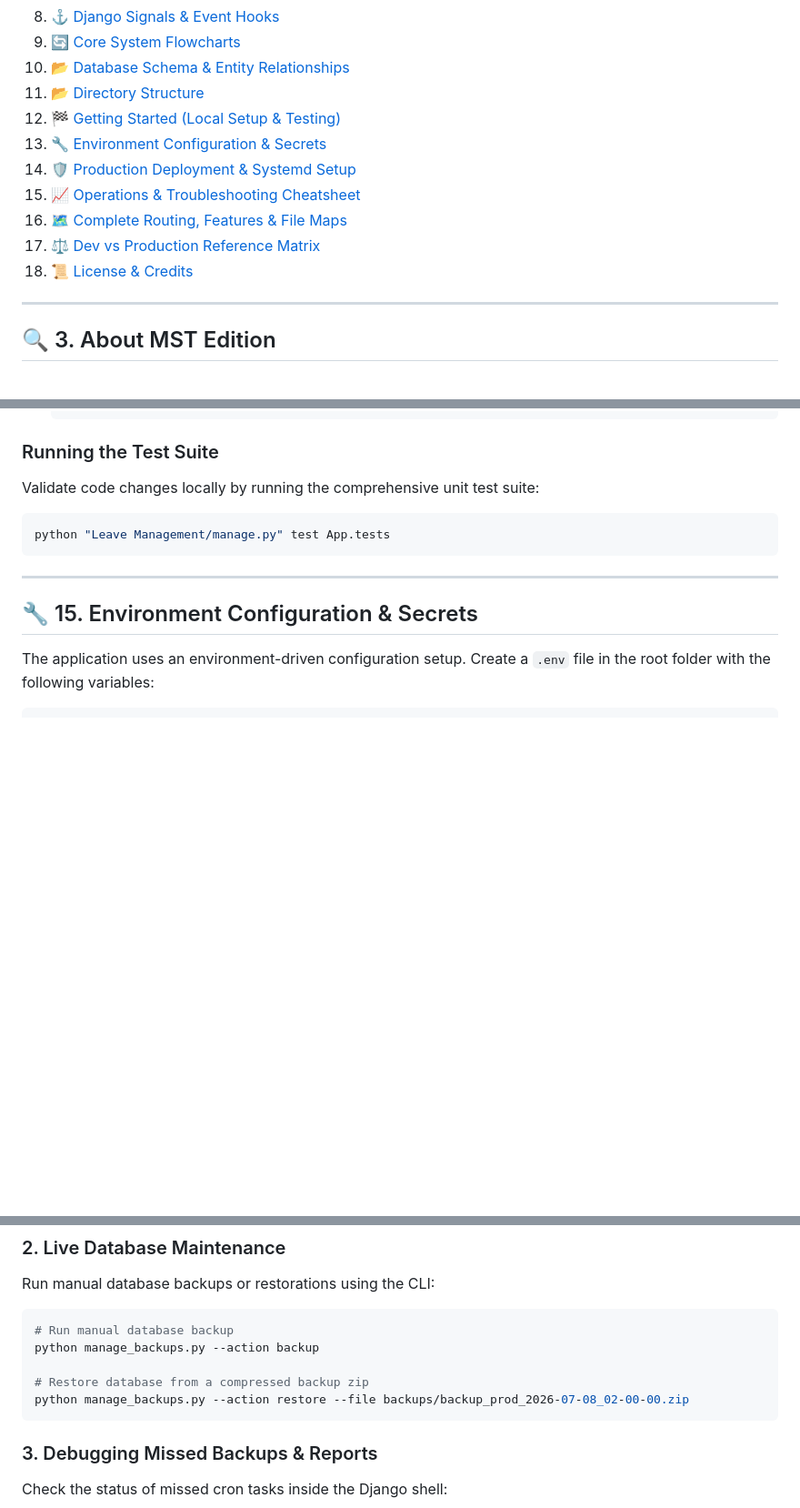
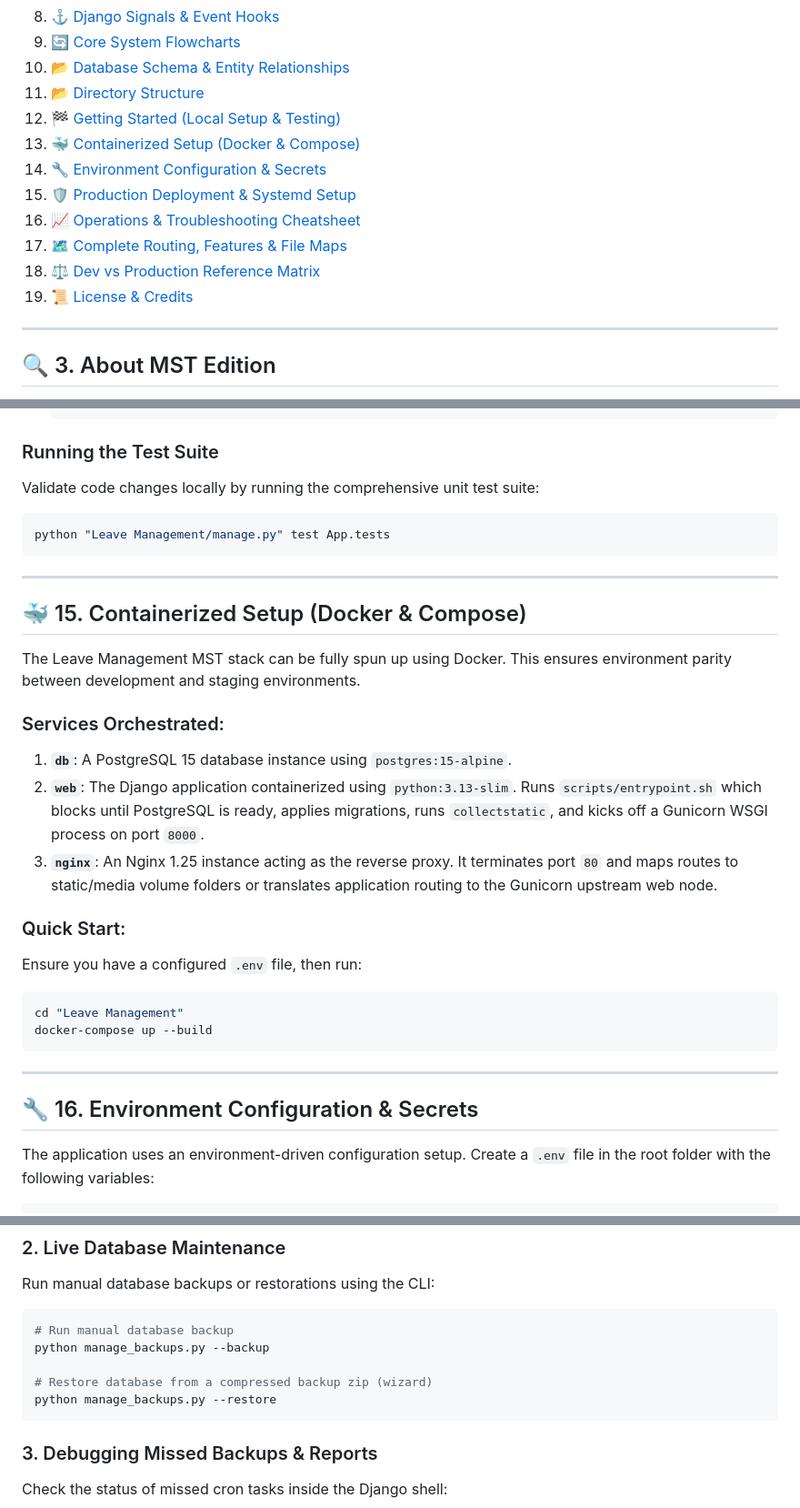
Before and after one commit to anuragsinghrajsingh/Leave_Management_MST, a Markdown page: README.md, 3 parts joined by grey strips. Shown at 91% size. Drawn GitHub-style; blank space fills up the shorter version.

Commit message:
Docs: Scanned repository and updated README with Docker-Compose orchestration details and correct backup script flags

````diff
--- a/README.md
+++ b/README.md
@@ -37,12 +37,13 @@ The **Leave Management MST (Modern System Technologies)** Edition is an enterpri
 10. [📂 Database Schema & Entity Relationships](#database-schema)
 11. [📂 Directory Structure](#directory-structure)
 12. [🏁 Getting Started (Local Setup & Testing)](#getting-started)
-13. [🔧 Environment Configuration & Secrets](#environment-configuration)
-14. [🛡️ Production Deployment & Systemd Setup](#production-deployment)
-15. [📈 Operations & Troubleshooting Cheatsheet](#operations-cheatsheet)
-16. [🗺️ Complete Routing, Features & File Maps](#routing-feature-maps)
-17. [⚖️ Dev vs Production Reference Matrix](#dev-vs-prod)
-18. [📜 License & Credits](#license)
+13. [🐳 Containerized Setup (Docker & Compose)](#docker-setup)
+14. [🔧 Environment Configuration & Secrets](#environment-configuration)
+15. [🛡️ Production Deployment & Systemd Setup](#production-deployment)
+16. [📈 Operations & Troubleshooting Cheatsheet](#operations-cheatsheet)
+17. [🗺️ Complete Routing, Features & File Maps](#routing-feature-maps)
+18. [⚖️ Dev vs Production Reference Matrix](#dev-vs-prod)
+19. [📜 License & Credits](#license)
 
 ---
 
@@ -512,8 +513,27 @@ python "Leave Management/manage.py" test App.tests
 
 ---
 
+<a id="docker-setup"></a>
+## 🐳 15. Containerized Setup (Docker & Compose)
+
+The Leave Management MST stack can be fully spun up using Docker. This ensures environment parity between development and staging environments.
+
+### Services Orchestrated:
+1. **`db`**: A PostgreSQL 15 database instance using `postgres:15-alpine`.
+2. **`web`**: The Django application containerized using `python:3.13-slim`. Runs `scripts/entrypoint.sh` which blocks until PostgreSQL is ready, applies migrations, runs `collectstatic`, and kicks off a Gunicorn WSGI process on port `8000`.
+3. **`nginx`**: An Nginx 1.25 instance acting as the reverse proxy. It terminates port `80` and maps routes to static/media volume folders or translates application routing to the Gunicorn upstream web node.
+
+### Quick Start:
+Ensure you have a configured `.env` file, then run:
+```bash
+cd "Leave Management"
+docker-compose up --build
+```
+
+---
+
 <a id="environment-configuration"></a>
-## 🔧 15. Environment Configuration & Secrets
+## 🔧 16. Environment Configuration & Secrets
 
 The application uses an environment-driven configuration setup. Create a `.env` file in the root folder with the following variables:
 
@@ -664,10 +684,10 @@ sudo journalctl -u lms_scheduler -n 100 -f --no-pager
 Run manual database backups or restorations using the CLI:
 ```bash
 # Run manual database backup
-python manage_backups.py --action backup
+python manage_backups.py --backup
 
-# Restore database from a compressed backup zip
-python manage_backups.py --action restore --file backups/backup_prod_2026-07-08_02-00-00.zip
+# Restore database from a compressed backup zip (wizard)
+python manage_backups.py --restore
 ```
 
 ### 3. Debugging Missed Backups & Reports
````
Also changed, not shown: other parts of README.md (+5 -5 lines).
